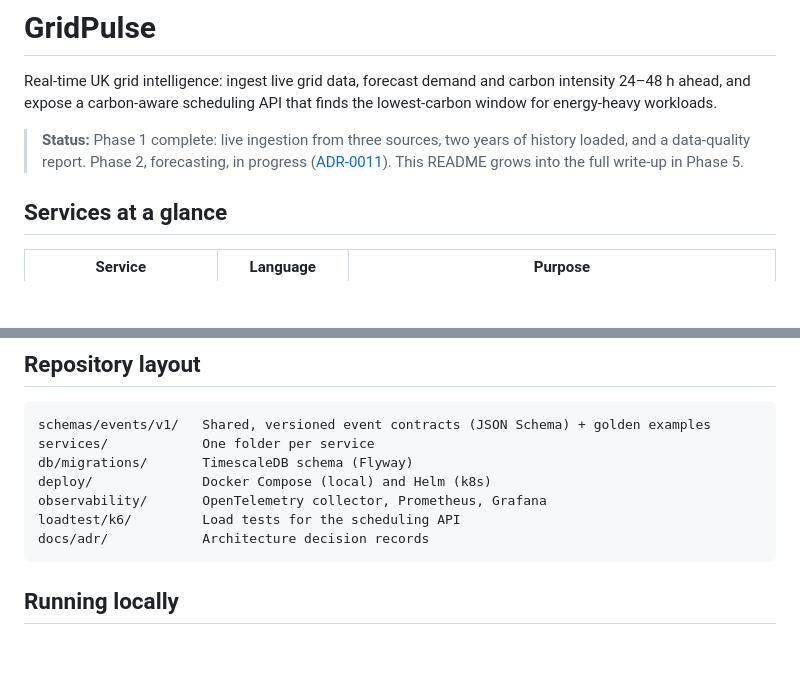
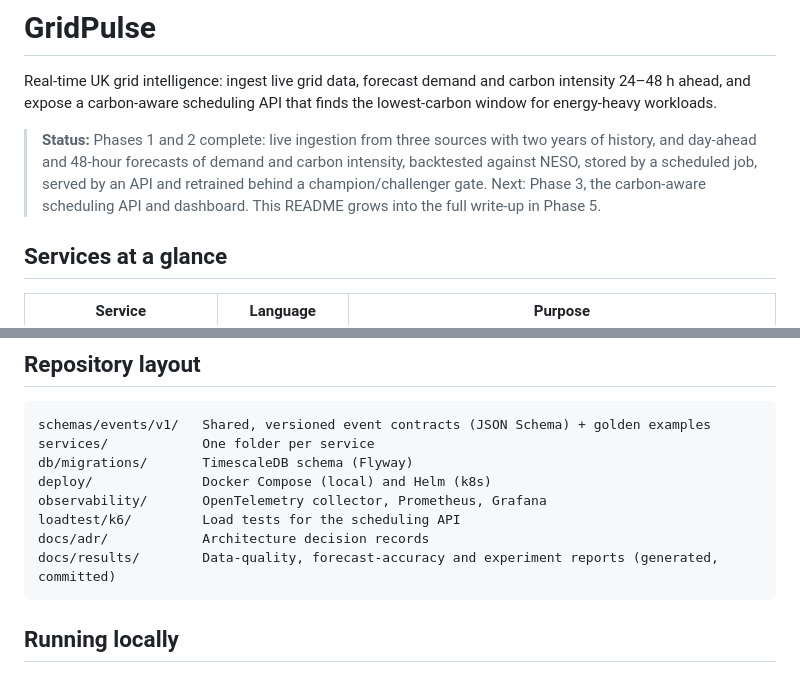
Before and after one commit to cheazer/gridpulse, a Markdown page: README.md, 2 parts joined by grey strips. Rendered like a GitHub page; blank space fills up the shorter version.

````diff
--- a/README.md
+++ b/README.md
@@ -3,7 +3,10 @@
 Real-time UK grid intelligence: ingest live grid data, forecast demand and carbon intensity 24–48 h ahead,
 and expose a carbon-aware scheduling API that finds the lowest-carbon window for energy-heavy workloads.
 
-> **Status:** Phase 1 complete: live ingestion from three sources, two years of history loaded, and a data-quality report. Phase 2, forecasting, in progress ([ADR-0011](docs/adr/0011-forecasting-design.md)). This README grows into the full write-up in Phase 5.
+> **Status:** Phases 1 and 2 complete: live ingestion from three sources with two years of history, and
+> day-ahead and 48-hour forecasts of demand and carbon intensity, backtested against NESO, stored by a scheduled
+> job, served by an API and retrained behind a champion/challenger gate. Next: Phase 3, the carbon-aware
+> scheduling API and dashboard. This README grows into the full write-up in Phase 5.
 
 ## Services at a glance
 
@@ -23,6 +26,7 @@ deploy/              Docker Compose (local) and Helm (k8s)
 observability/       OpenTelemetry collector, Prometheus, Grafana
 loadtest/k6/         Load tests for the scheduling API
 docs/adr/            Architecture decision records
+docs/results/        Data-quality, forecast-accuracy and experiment reports (generated, committed)
 ```
 
 ## Running locally
````
Also changed, not shown: other parts of README.md (+50 -1 lines).
